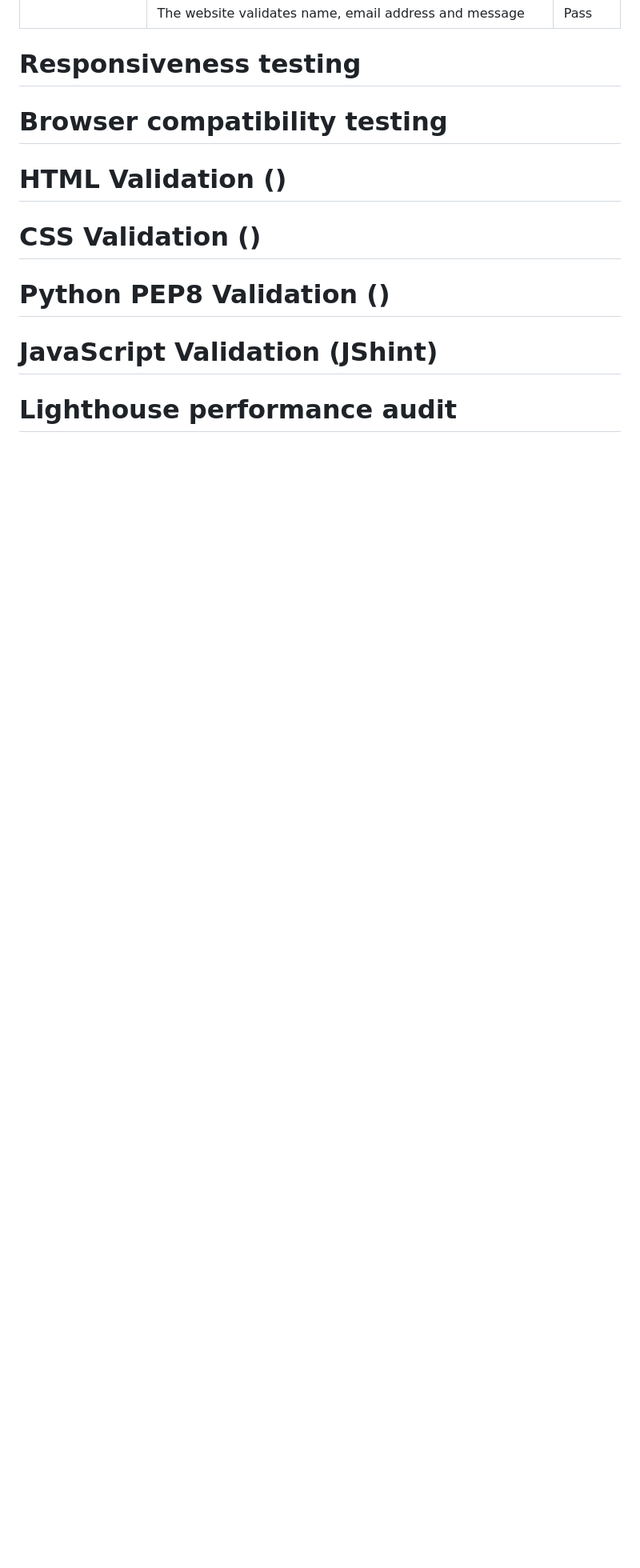
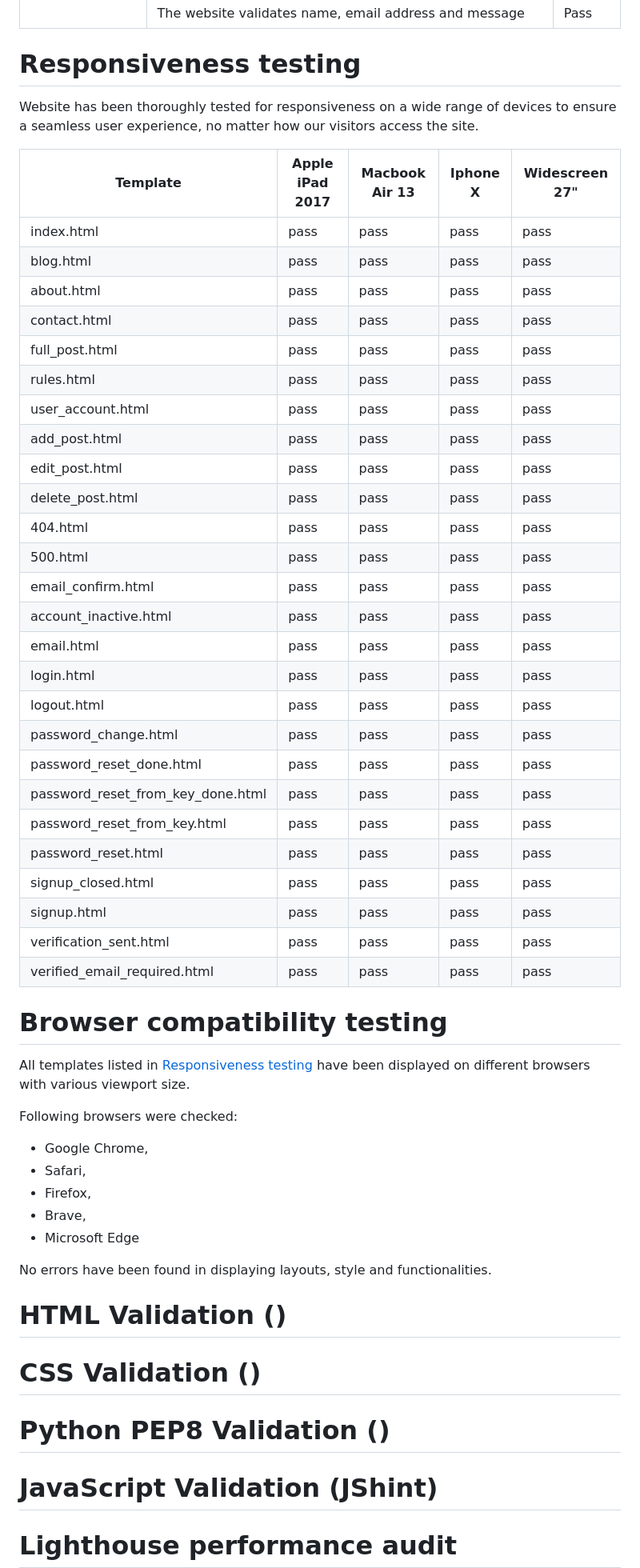
Before and after one commit to alexkisielewicz/photo-adventures, a Markdown page: TESTING.md, the part around one of its changes. Shown at 80% size. Drawn GitHub-style; blank space fills up the shorter version.

Commit message:
Write Responsiveness and Browsers section

```diff
--- a/TESTING.md
+++ b/TESTING.md
@@ -82,7 +84,49 @@ A reasonable amount of manual testing was done and results can be found below:
 
 # Responsiveness testing
 
+Website has been thoroughly tested for responsiveness on a wide range of devices to ensure a seamless user experience, no matter how our visitors access the site.
+
+| Template | Apple iPad 2017 | Macbook Air 13 | Iphone X | Widescreen 27"
+|--------|-----------|-----------|----------|----------|
+| index.html | pass | pass | pass | pass |
+| blog.html | pass | pass | pass | pass |
+| about.html | pass | pass | pass | pass |
+| contact.html | pass | pass | pass | pass |
+| full_post.html | pass | pass | pass | pass |
+| rules.html | pass | pass | pass | pass |
+| user_account.html | pass | pass | pass | pass |
+| add_post.html | pass | pass | pass | pass |
+| edit_post.html | pass | pass | pass | pass |
+| delete_post.html | pass | pass | pass | pass |
+| 404.html | pass | pass | pass | pass |
+| 500.html | pass | pass | pass | pass |
+| email_confirm.html | pass | pass | pass | pass |
+| account_inactive.html | pass | pass | pass | pass |
+| email.html | pass | pass | pass | pass |
+| login.html | pass | pass | pass | pass |
+| logout.html | pass | pass | pass | pass |
+| password_change.html | pass | pass | pass | pass |
+| password_reset_done.html | pass | pass | pass | pass |
+| password_reset_from_key_done.html | pass | pass | pass | pass |
+| password_reset_from_key.html | pass | pass | pass | pass |
+| password_reset.html | pass | pass | pass | pass |
+| signup_closed.html | pass | pass | pass | pass |
+| signup.html | pass | pass | pass | pass |
+| verification_sent.html | pass | pass | pass | pass |
+| verified_email_required.html | pass | pass | pass | pass |
+
 # Browser compatibility testing
+
+All templates listed in [Responsiveness testing](#responsiveness-testing) have been displayed on different browsers with various viewport size.
+
+Following browsers were checked:
+- Google Chrome,
+- Safari,
+- Firefox,
+- Brave,
+- Microsoft Edge
+
+No errors have been found in displaying layouts, style and functionalities.
 
 # HTML Validation ()
 
```
Also changed, not shown: other parts of TESTING.md (+2 -0 lines).
